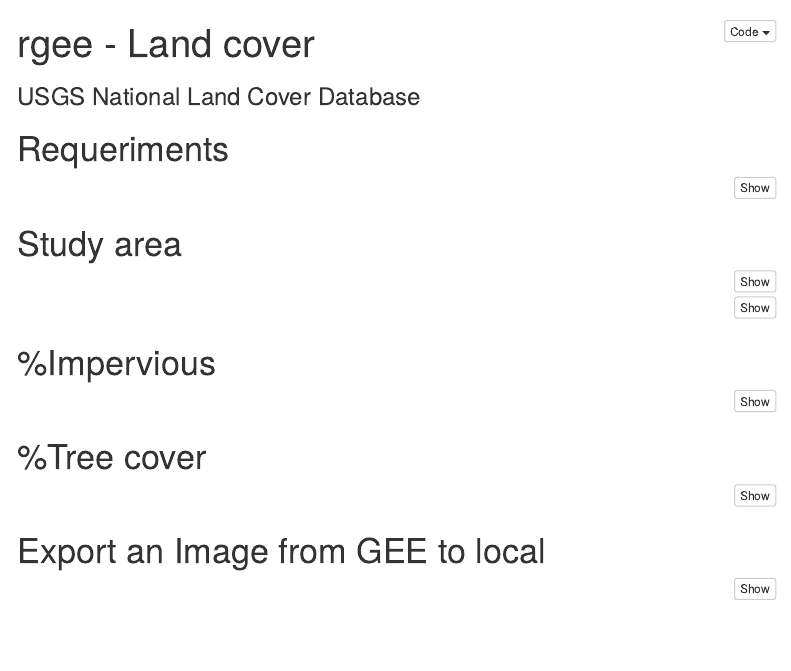
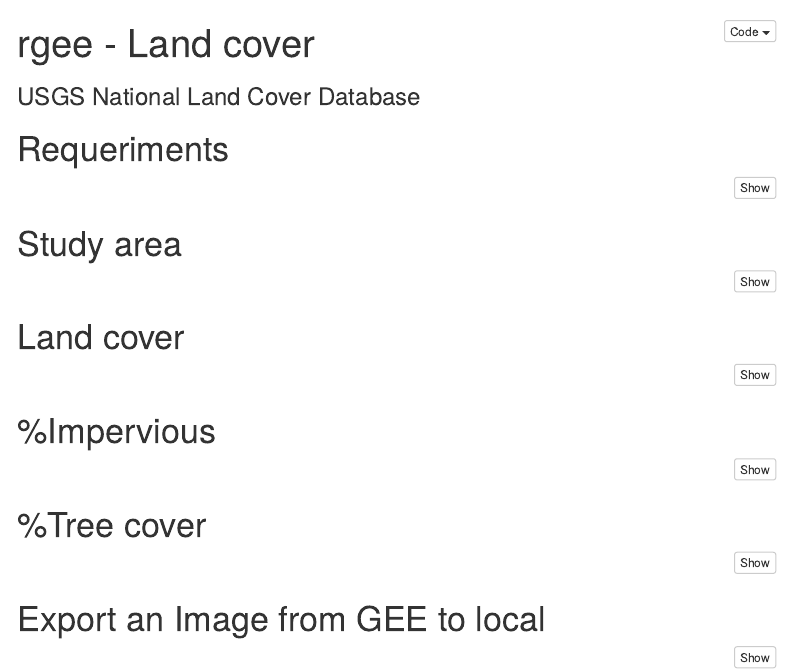
Before and after one commit to ambarja/rgee_lancover, an R Markdown document (rgee_landcover.Rmd): the page in a window 1100 px wide, from its top. Rendered offline with R 4.5, knitr and Pandoc, with nearby package versions; the code is not run, so its results and figures are left out; menus at the side of the page are left out.

Commit message:
add Landcover

````diff
--- a/rgee_landcover.Rmd
+++ b/rgee_landcover.Rmd
@@ -50,7 +50,7 @@
 m0
 ```
 
-
+# Land cover
 
 ```{r message=FALSE}
 years <- c(1992, 2001,2004,2006,2008,2011,2013,2016) %>% ee$List()
````
Also changed, not shown: index.html.
